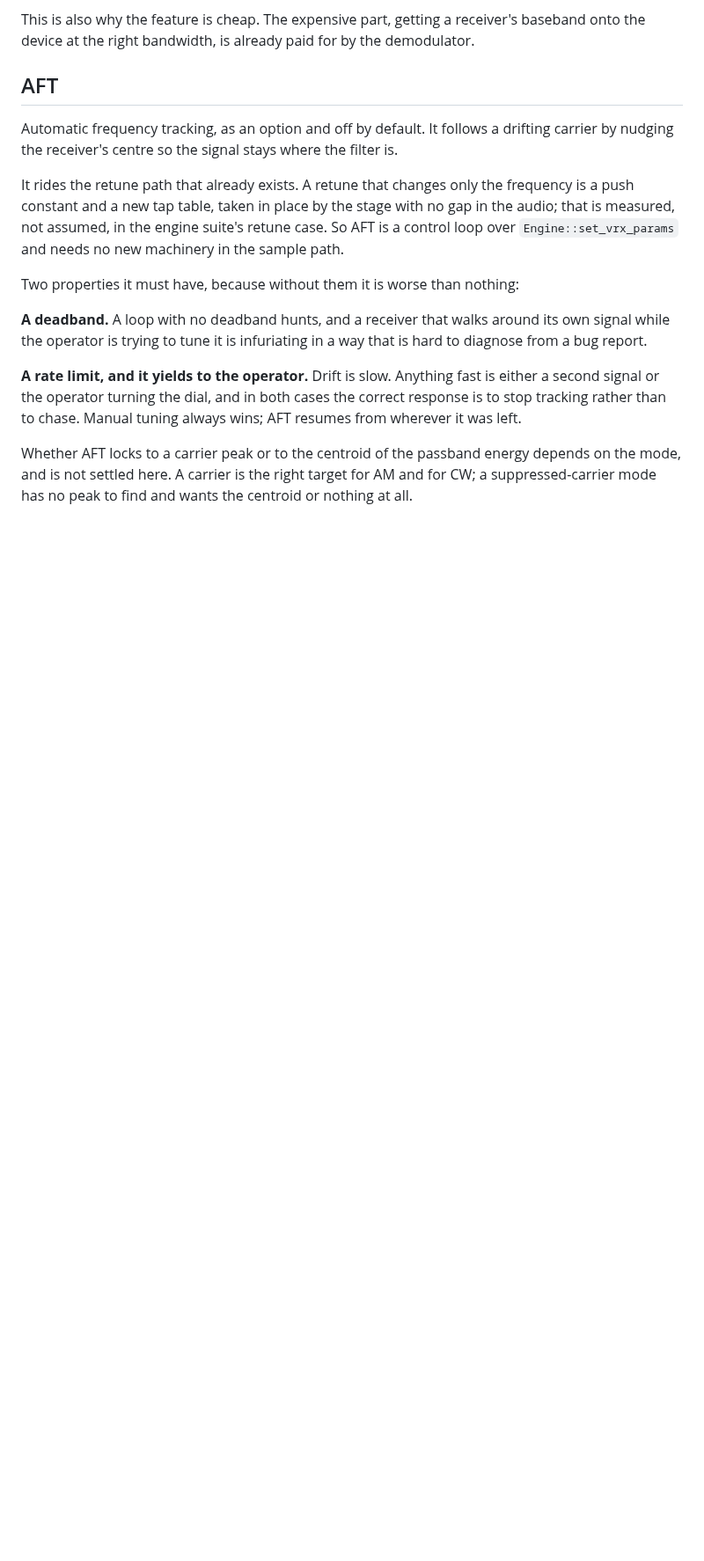
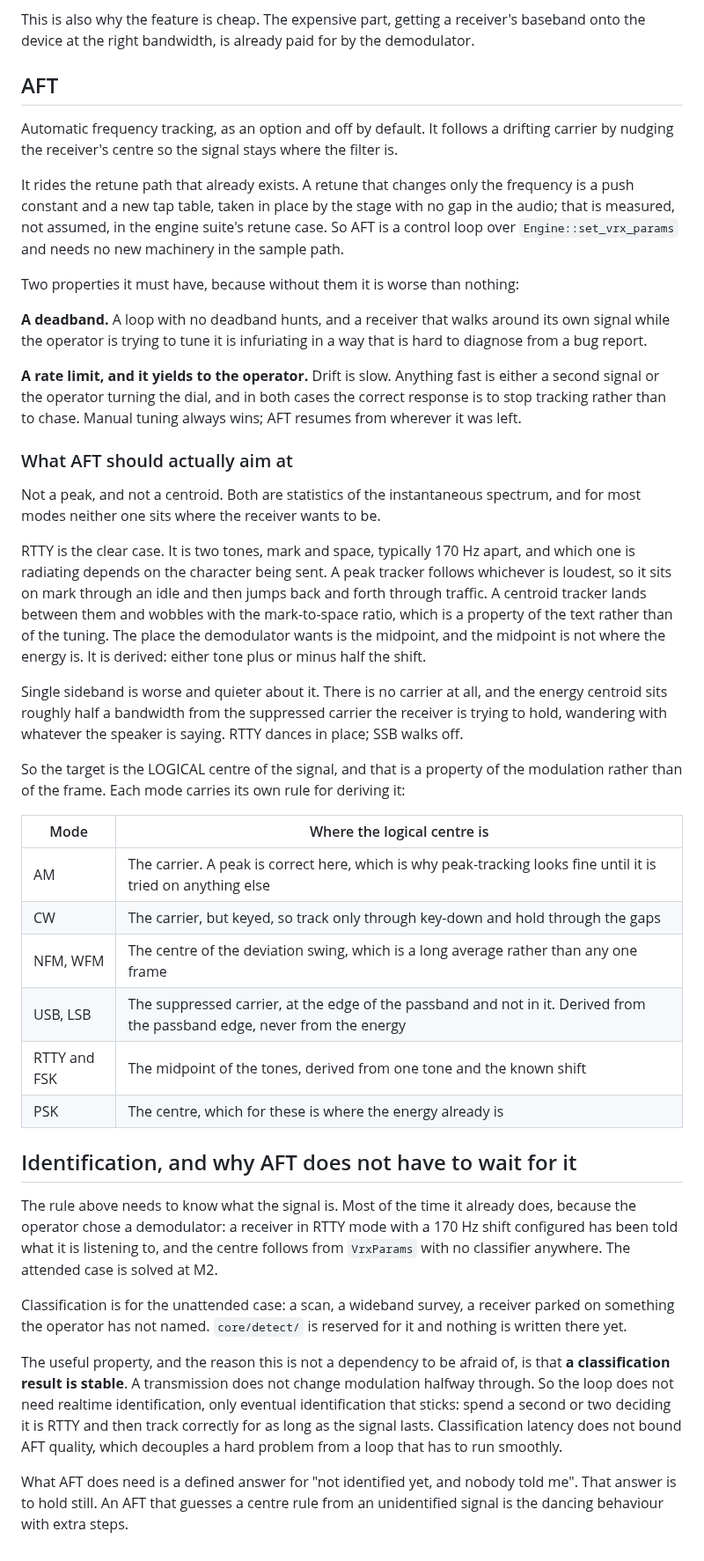
Before and after one commit to Locke-Werks/Revenant, a Markdown page: docs/ui-spectrum.md, the part around the change. Shown at 88% size. Rendered like a GitHub page; blank space fills up the shorter version.

Commit message:
Aim AFT at the logical centre rather than at the energy
A peak and a centroid are both statistics of the instantaneous spectrum, and
for most modes neither sits where the receiver wants to be.

RTTY is the clear case: two tones, and which one is radiating depends on the
character being sent. A peak tracker sits on mark through an idle and jumps
through traffic. A centroid lands between the tones and wobbles with the
mark-to-space ratio, which is a property of the text rather than of the
tuning. The demodulator wants the midpoint, and the midpoint is not where the
energy is; it is derived from either tone and the known shift.

Single sideband is worse and quieter about it. No carrier at all, and the
centroid sits about half a bandwidth from the suppressed carrier, wandering
with whatever the speaker is saying. RTTY dances in place. SSB walks off.

So the target is the logical centre, which is a property of the modulation
rather than of the frame, and each mode carries its own rule for deriving it.
Table added.

The rule needs to know what the signal is, and usually it already does,
because the operator chose a demodulator. A receiver in RTTY mode with a
shift configured has been told, and the centre follows from VrxParams with no
classifier anywhere, so the attended case needs nothing that does not exist.
Classification is for the unattended case and core/detect/ is still empty.

The property that keeps that from being a dependency worth fearing is that a
classification result is stable: a transmission does not change modulation
halfway through. The loop needs eventual identification that sticks, not
realtime identification, so classification latency does not bound how well
AFT tracks. And the answer for an unidentified signal is to hold still, since
an AFT guessing a centre rule is the dancing behaviour with extra steps.

```diff
--- a/docs/ui-spectrum.md
+++ b/docs/ui-spectrum.md
@@ -87,7 +87,58 @@ is either a second signal or the operator turning the dial, and in both cases
 the correct response is to stop tracking rather than to chase. Manual tuning
 always wins; AFT resumes from wherever it was left.
 
-Whether AFT locks to a carrier peak or to the centroid of the passband energy
-depends on the mode, and is not settled here. A carrier is the right target
-for AM and for CW; a suppressed-carrier mode has no peak to find and wants the
-centroid or nothing at all.
+### What AFT should actually aim at
+
+Not a peak, and not a centroid. Both are statistics of the instantaneous
+spectrum, and for most modes neither one sits where the receiver wants to be.
+
+RTTY is the clear case. It is two tones, mark and space, typically 170 Hz
+apart, and which one is radiating depends on the character being sent. A peak
+tracker follows whichever is loudest, so it sits on mark through an idle and
+then jumps back and forth through traffic. A centroid tracker lands between
+them and wobbles with the mark-to-space ratio, which is a property of the text
+rather than of the tuning. The place the demodulator wants is the midpoint,
+and the midpoint is not where the energy is. It is derived: either tone plus
+or minus half the shift.
+
+Single sideband is worse and quieter about it. There is no carrier at all, and
+the energy centroid sits roughly half a bandwidth from the suppressed carrier
+the receiver is trying to hold, wandering with whatever the speaker is saying.
+RTTY dances in place; SSB walks off.
+
+So the target is the LOGICAL centre of the signal, and that is a property of
+the modulation rather than of the frame. Each mode carries its own rule for
+deriving it:
+
+| Mode | Where the logical centre is |
+| --- | --- |
+| AM | The carrier. A peak is correct here, which is why peak-tracking looks fine until it is tried on anything else |
+| CW | The carrier, but keyed, so track only through key-down and hold through the gaps |
+| NFM, WFM | The centre of the deviation swing, which is a long average rather than any one frame |
+| USB, LSB | The suppressed carrier, at the edge of the passband and not in it. Derived from the passband edge, never from the energy |
+| RTTY and FSK | The midpoint of the tones, derived from one tone and the known shift |
+| PSK | The centre, which for these is where the energy already is |
+
+## Identification, and why AFT does not have to wait for it
+
+The rule above needs to know what the signal is. Most of the time it already
+does, because the operator chose a demodulator: a receiver in RTTY mode with a
+170 Hz shift configured has been told what it is listening to, and the centre
+follows from `VrxParams` with no classifier anywhere. The attended case is
+solved at M2.
+
+Classification is for the unattended case: a scan, a wideband survey, a
+receiver parked on something the operator has not named. `core/detect/` is
+reserved for it and nothing is written there yet.
+
+The useful property, and the reason this is not a dependency to be afraid of,
+is that **a classification result is stable**. A transmission does not change
+modulation halfway through. So the loop does not need realtime identification,
+only eventual identification that sticks: spend a second or two deciding it is
+RTTY and then track correctly for as long as the signal lasts. Classification
+latency does not bound AFT quality, which decouples a hard problem from a loop
+that has to run smoothly.
+
+What AFT does need is a defined answer for "not identified yet, and nobody
+told me". That answer is to hold still. An AFT that guesses a centre rule from
+an unidentified signal is the dancing behaviour with extra steps.
```
